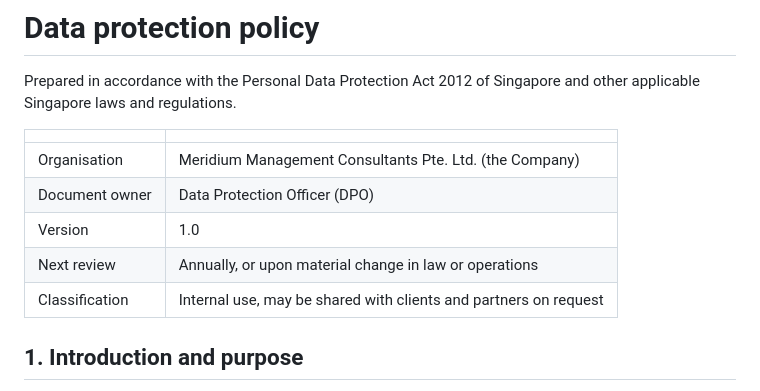
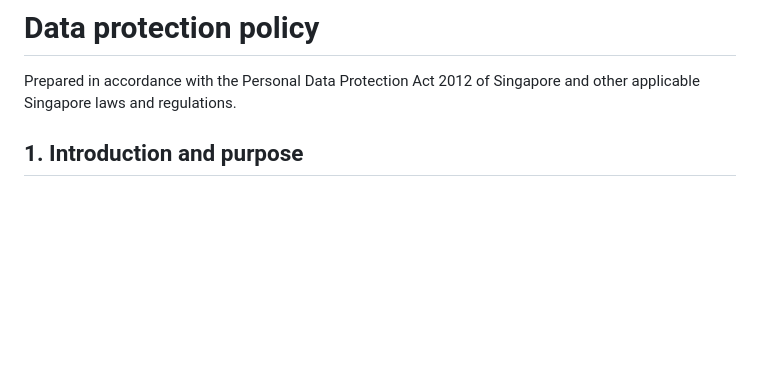
Before and after one commit to davidstepat-dot/meridium-website, a Markdown page: src/policies/data-protection-policy.md, the part around the change. Drawn GitHub-style; blank space fills up the shorter version.

Commit message:
Privacy policy: drop the document-control table
Part 3 of 4: remove the Organisation / Document owner / Version / Next review / Classification rows from the top of the data protection policy page.

```diff
--- a/src/policies/data-protection-policy.md
+++ b/src/policies/data-protection-policy.md
@@ -1,14 +1,6 @@
 # Data protection policy
 
 Prepared in accordance with the Personal Data Protection Act 2012 of Singapore and other applicable Singapore laws and regulations.
-
-| | |
-|---|---|
-| Organisation | Meridium Management Consultants Pte. Ltd. (the Company) |
-| Document owner | Data Protection Officer (DPO) |
-| Version | 1.0 |
-| Next review | Annually, or upon material change in law or operations |
-| Classification | Internal use, may be shared with clients and partners on request |
 
 ## 1. Introduction and purpose
 
```
